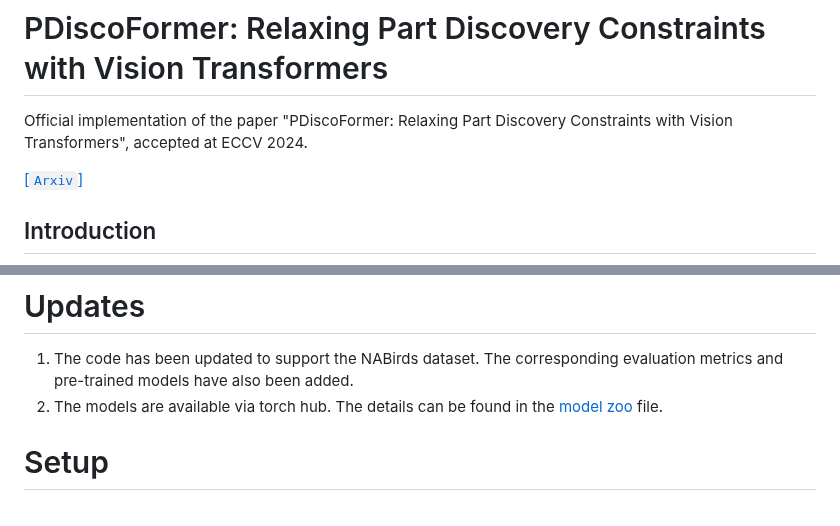
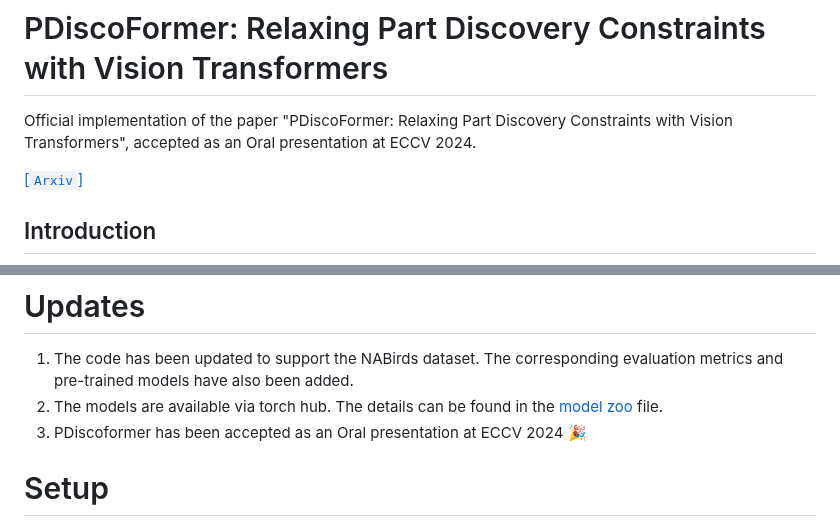
Before and after one commit to ananthu-aniraj/pdiscoformer, a Markdown page: README.md, 2 parts joined by grey strips. Rendered like a GitHub page.

```diff
--- a/README.md
+++ b/README.md
@@ -1,5 +1,5 @@
 # PDiscoFormer: Relaxing Part Discovery Constraints with Vision Transformers
-Official implementation of the paper "PDiscoFormer: Relaxing Part Discovery Constraints with Vision Transformers", accepted at ECCV 2024.
+Official implementation of the paper "PDiscoFormer: Relaxing Part Discovery Constraints with Vision Transformers", accepted as an Oral presentation at ECCV 2024.
 
 
 [[`Arxiv`]](https://arxiv.org/abs/2407.04538)
@@ -25,6 +25,7 @@ Computer vision methods that explicitly detect object parts and reason on them a
 # Updates
 1. The code has been updated to support the NABirds dataset. The corresponding evaluation metrics and pre-trained models have also been added.
 2. The models are available via torch hub. The details can be found in the [model zoo](model_zoo.md) file.
+3. PDiscoformer has been accepted as an Oral presentation at ECCV 2024 :tada:
 
 # Setup
 To install the required packages, run the following command:
```
Also changed, not shown: training_instructions.md (+5 -1 lines).
